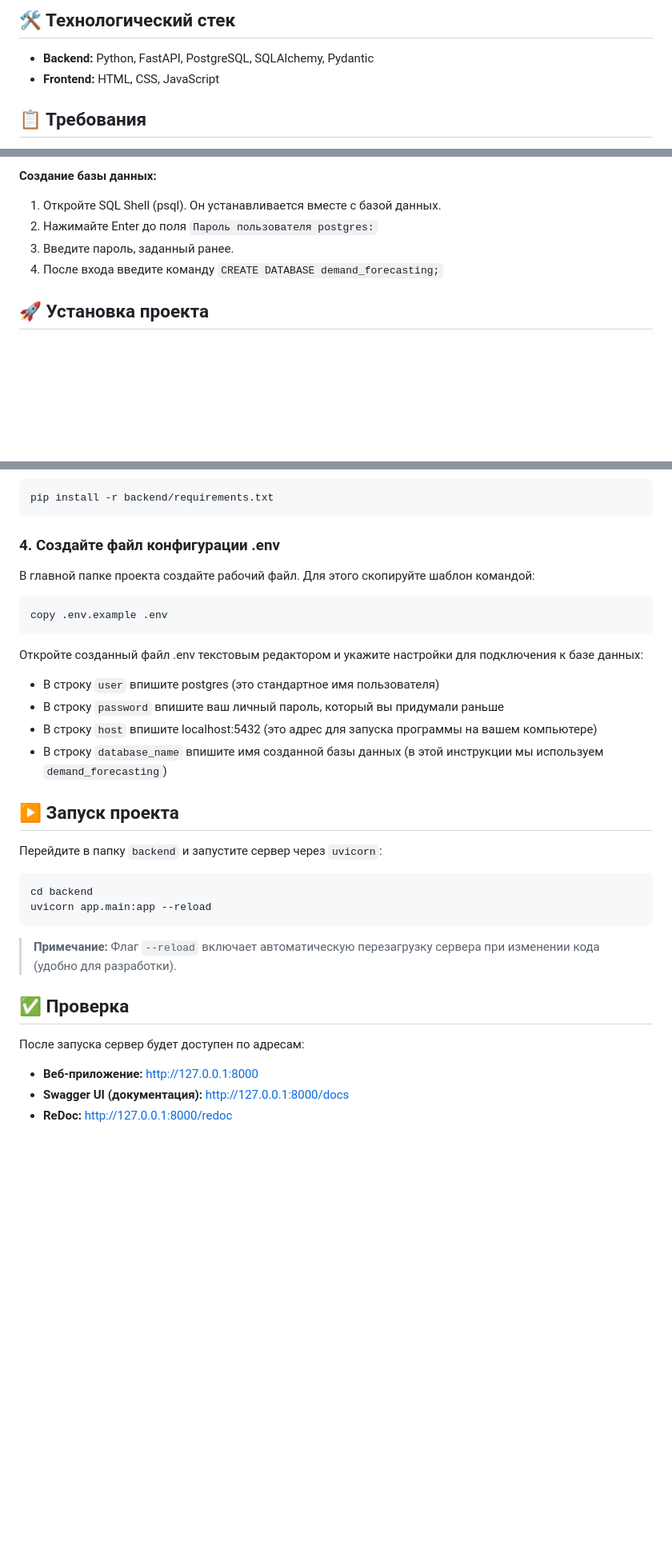
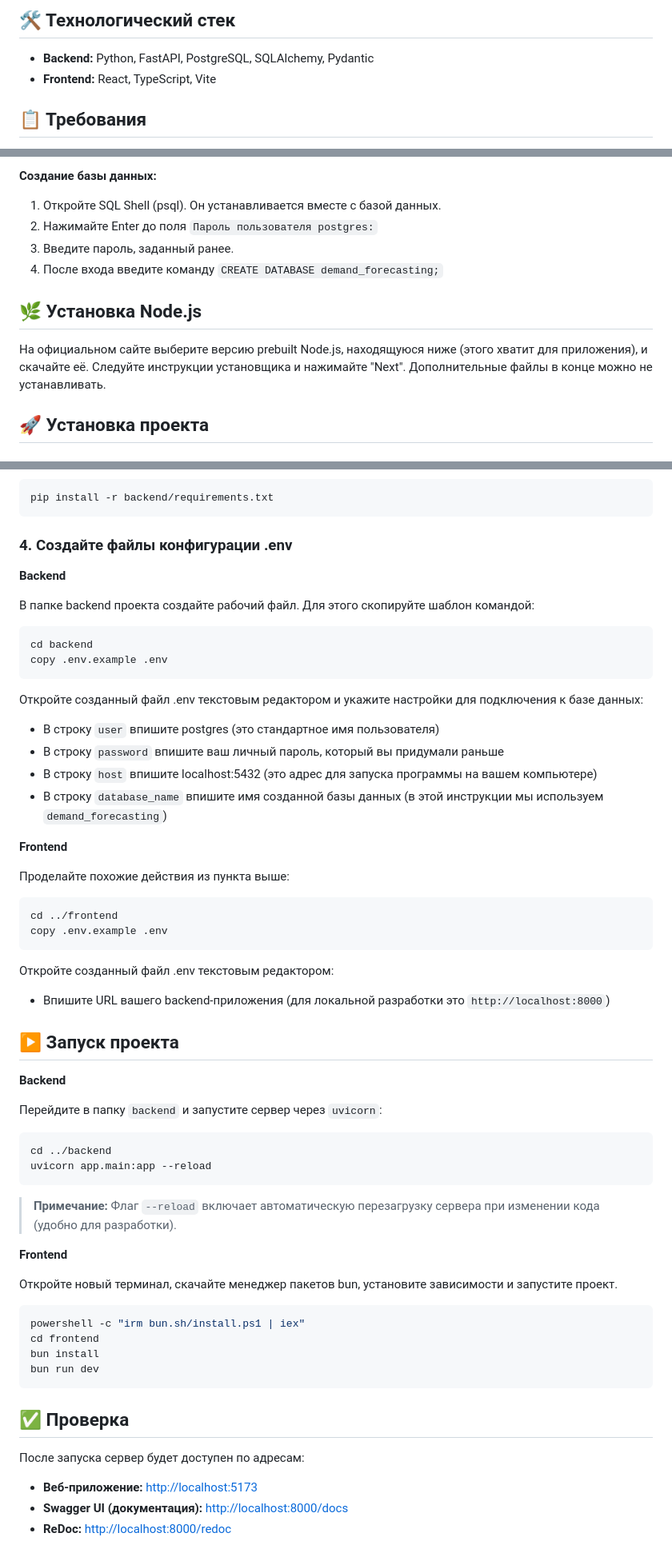
Before and after one commit to verdex4/demand-forecasting, a Markdown page: README.md, 3 parts joined by grey strips. Shown at 80% size. Drawn GitHub-style; blank space fills up the shorter version.

Commit message:
[ADD] Добавление инструкции после обновления Frontend

````diff
--- a/README.md
+++ b/README.md
@@ -7,7 +7,7 @@
 ## 🛠️ Технологический стек
 
 - **Backend:** Python, FastAPI, PostgreSQL, SQLAlchemy, Pydantic
-- **Frontend:** HTML, CSS, JavaScript
+- **Frontend:** React, TypeScript, Vite
 
 ## 📋 Требования
 
@@ -30,6 +31,12 @@
 2. Нажимайте Enter до поля `Пароль пользователя postgres:`
 3. Введите пароль, заданный ранее.
 4. После входа введите команду ```CREATE DATABASE demand_forecasting;```
+
+## 🌿 Установка Node.js
+
+На официальном сайте выберите версию prebuilt Node.js, находящуюся ниже (этого хватит для приложения), и скачайте её.
+Следуйте инструкции установщика и нажимайте "Next".
+Дополнительные файлы в конце можно не устанавливать.
 
 ## 🚀 Установка проекта
 
@@ -62,10 +69,13 @@ venv\Scripts\activate
 pip install -r backend/requirements.txt
 ```
 
-### 4. Создайте файл конфигурации .env
+### 4. Создайте файлы конфигурации .env
 
-В главной папке проекта создайте рабочий файл. Для этого скопируйте шаблон командой:
+**Backend**
+
+В папке backend проекта создайте рабочий файл. Для этого скопируйте шаблон командой:
 ```bash
+cd backend
 copy .env.example .env
 ```
 
@@ -75,21 +85,45 @@ copy .env.example .env
 - В строку `host` впишите localhost:5432 (это адрес для запуска программы на вашем компьютере)
 - В строку `database_name` впишите имя созданной базы данных (в этой инструкции мы используем `demand_forecasting`)
 
+**Frontend**
+
+Проделайте похожие действия из пункта выше:
+```bash
+cd ../frontend
+copy .env.example .env
+```
+
+Откройте созданный файл .env текстовым редактором:
+- Впишите URL вашего backend-приложения (для локальной разработки это `http://localhost:8000`)
+
 ## ▶️ Запуск проекта
+
+**Backend**
 
 Перейдите в папку `backend` и запустите сервер через `uvicorn`:
 
 ```bash
-cd backend
+cd ../backend
 uvicorn app.main:app --reload
 ```
 
 > **Примечание:** Флаг `--reload` включает автоматическую перезагрузку сервера при изменении кода (удобно для разработки).
 
+**Frontend**
+
+Откройте новый терминал, скачайте менеджер пакетов bun, установите зависимости и запустите проект.
+
+```bash
+powershell -c "irm bun.sh/install.ps1 | iex"
+cd frontend
+bun install
+bun run dev
+```
+
 ## ✅ Проверка
 
 После запуска сервер будет доступен по адресам:
 
-- **Веб-приложение:** [http://127.0.0.1:8000](http://127.0.0.1:8000)
-- **Swagger UI (документация):** [http://127.0.0.1:8000/docs](http://127.0.0.1:8000/docs)
-- **ReDoc:** [http://127.0.0.1:8000/redoc](http://127.0.0.1:8000/redoc)
+- **Веб-приложение:** [http://localhost:5173](http://localhost:5173)
+- **Swagger UI (документация):** [http://localhost:8000/docs](http://localhost:8000/docs)
+- **ReDoc:** [http://localhost:8000/redoc](http://localhost:8000/redoc)
````
Also changed, not shown: other parts of README.md (+1 -0 lines).
